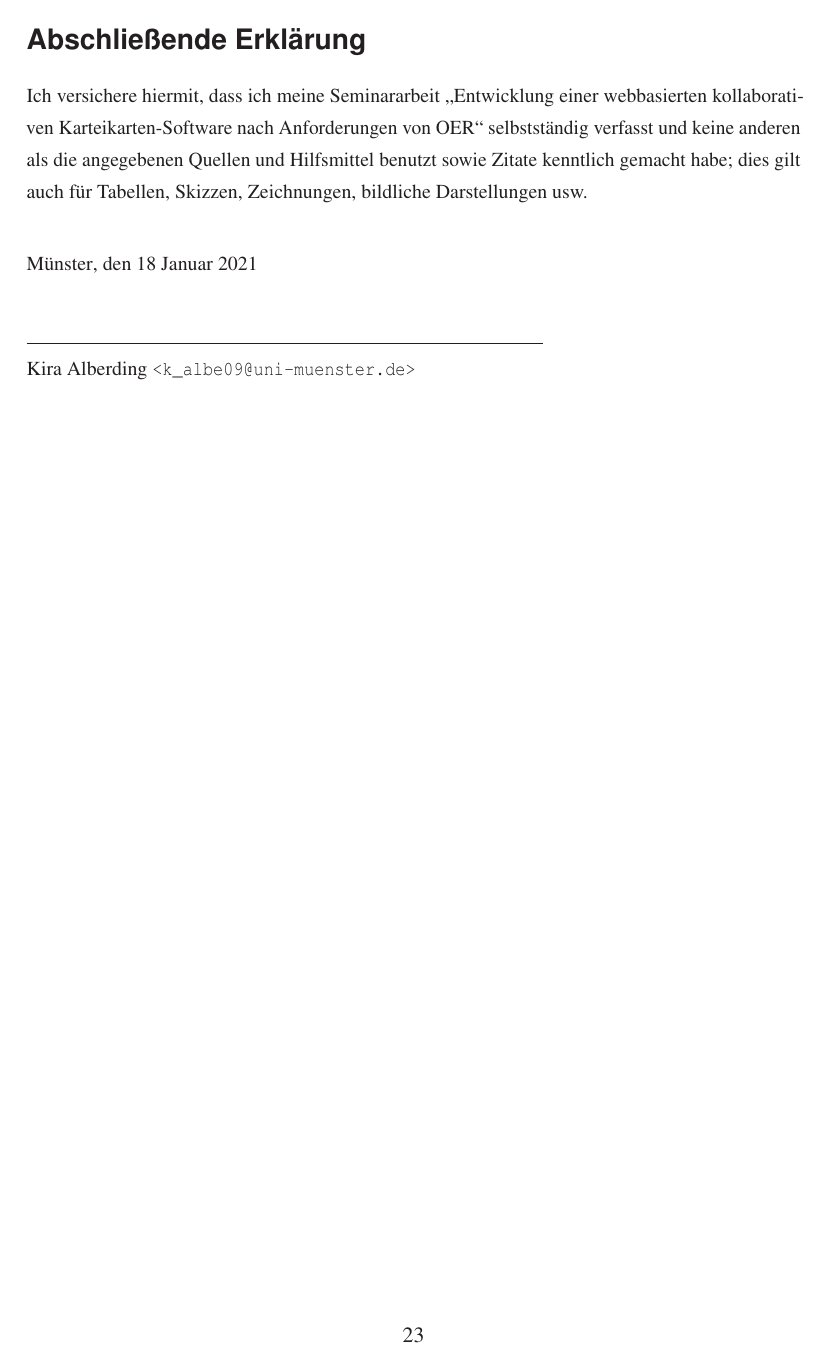
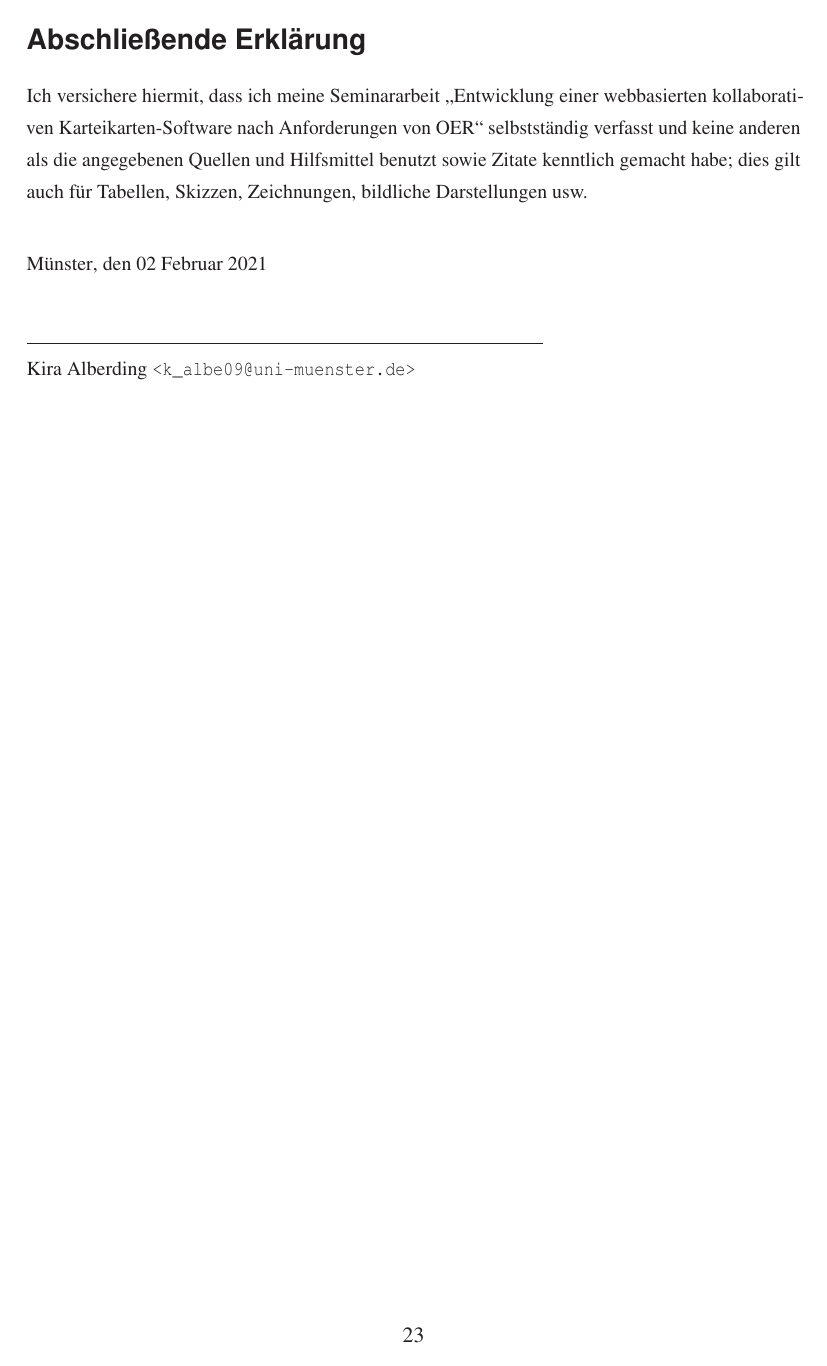
Before and after one commit to kalbe09/SeminararbeitOER, LaTeX slides (Seminararbeit.tex): page 27 of 27. Compiled offline with pdfLaTeX; a missing font is replaced by an installed copy or a similar font; a LaTeX package or settings file that is missing is left out.

Commit message:
Datum geändert

```diff
--- a/Seminararbeit.tex
+++ b/Seminararbeit.tex
@@ -46,7 +46,7 @@
 \title{Entwicklung einer webbasierten kollaborativen Karteikarten-Software nach Anforderungen von OER}
 
 % Due date of paper in format YYYY-MM-DD
-\date{2021-01-18}
+\date{2021-02-02}
 
 % Responsible supervisor(s) at DBIS Group
 % Multiple supervisors can be separated by \and
@@ -60,7 +60,7 @@
 %   German date   -> dd.mm.yyyy       e.g.: 31.05.2011
 %   English date  -> Month dd, yyyy   e.g.: May 31, 2011
 \placeOfSignature{M{\"u}nster}
-\dateOfSignature{18 Januar 2021}
+\dateOfSignature{02 Februar 2021}
 \studentNumber{417911}
 \studentAddress{Rudolf-Harbig Weg 46, 48149 M{\"u}nster}
 \courseOfStudy{Wirtschaftsinformatik} % or Information Systems
```
